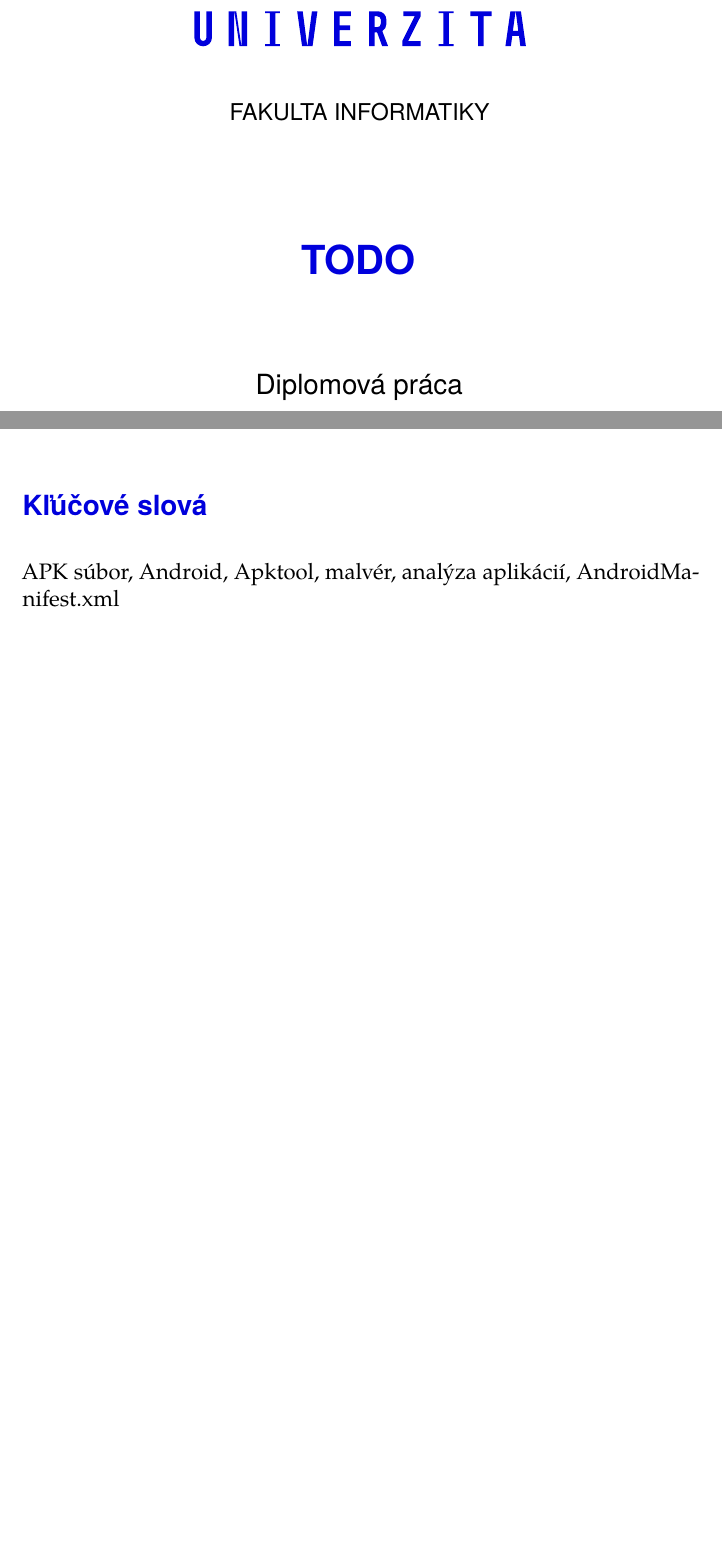
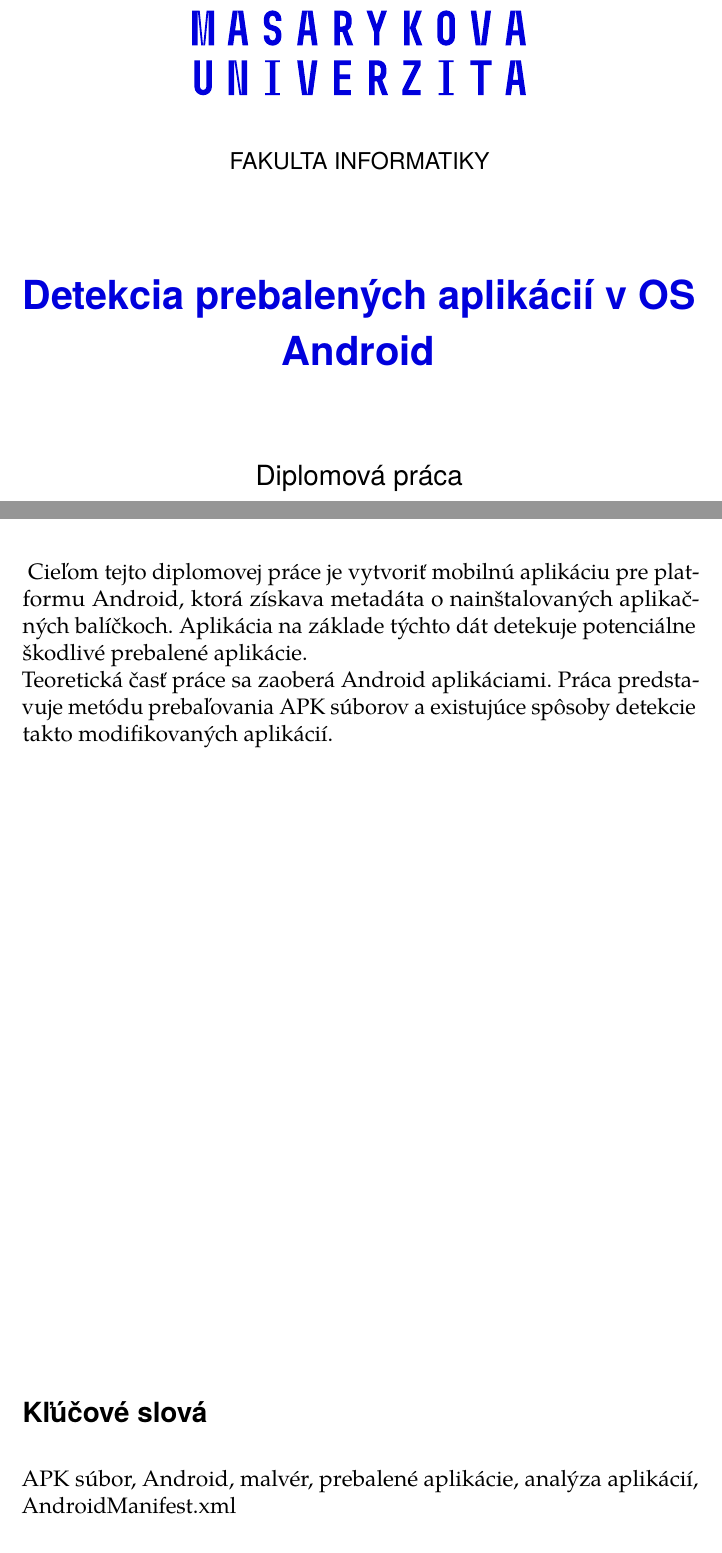
Before and after one commit to MartinStyk/MasterThesis, a LaTeX thesis (thesis.tex, which reads chapters/abstract.tex, setupDigital.tex, setupPrinted.tex): two parts of pages 1 and 5 of 64 before the commit and two parts of pages 1 and 9 of 72 after it, joined at a grey line, cut so that both start at the same text, the shorter picture padded with empty space. Compiled offline with pdfLaTeX.

Commit message:
Metada adjusting

```diff
--- a/chapters/abstract.tex
+++ b/chapters/abstract.tex
@@ -0,0 +1,6 @@
+Cieľom tejto diplomovej práce je vytvoriť mobilnú aplikáciu pre platformu Android, ktorá získava metadáta o nainštalovaných aplikačných balíčkoch. Aplikácia na základe týchto dát detekuje potenciálne škodlivé prebalené aplikácie.
+
+\noindent Teoretická časť práce sa zaoberá Android aplikáciami. Práca predstavuje metódu prebaľovania APK súborov a existujúce spôsoby detekcie takto modifikovaných aplikácií.
+
+%The aim of this master's thesis is to create Android application, which obtains metadata about installed application packages. Based on obtained metadata, application detects repackaged malicious applications.
+%The theoretical part discusses Android applications. Thesis introduces APK repackaging techniques and known methods of detection of repackaged applications.
--- a/setupDigital.tex
+++ b/setupDigital.tex
@@ -38,9 +38,9 @@
     author        = Martin Styk,
     gender        = m,
     advisor       = {Ing. Mgr. et Mgr. Zdeněk Říha, Ph.D.},
-    title         = {TODO},
-    keywords      = {APK súbor, Android, Apktool, malvér, analýza aplikácií, AndroidManifest.xml},
-    assignment 	  = {}
+    title         = {Detekcia prebalených aplikácií v OS Android},
+    keywords      = {APK súbor, Android, malvér, prebalené aplikácie, analýza aplikácií, AndroidManifest.xml},
+    assignment 	  = {},
 }
 \thesislong{abstract}{
     \input{chapters/abstract}
--- a/setupPrinted.tex
+++ b/setupPrinted.tex
@@ -36,8 +36,8 @@
     author        = Martin Styk,
     gender        = m,
     advisor       = {Ing. Mgr. et Mgr. Zdeněk Říha, Ph.D.},
-    title         = {TODO},
-    keywords      = {APK súbor, Android, malvér, analýza aplikácií, AndroidManifest.xml},
+    title         = {Detekcia prebalených aplikácií v OS Android},
+    keywords      = {APK súbor, Android, malvér, prebalené aplikácie, analýza aplikácií, AndroidManifest.xml},
 }
 \thesislong{abstract}{
     \input{chapters/abstract}
--- a/thesis.tex
+++ b/thesis.tex
@@ -1,5 +1,5 @@
-%\input{setupPrinted}
-\input{setupDigital}
+\input{setupPrinted}
+%\input{setupDigital}
 
 \begin{document}
 
```
Also changed, not shown: setupPrinted.tex (2 more changed lines).
